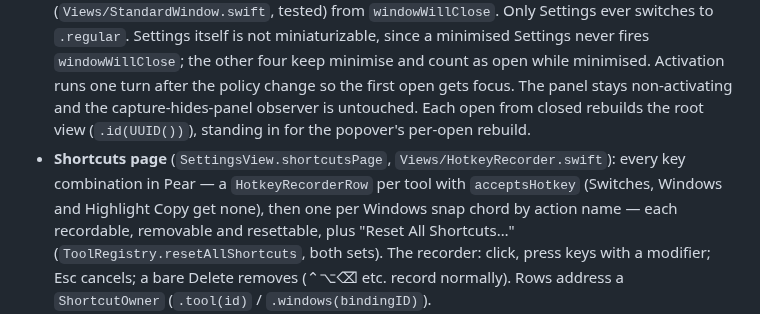
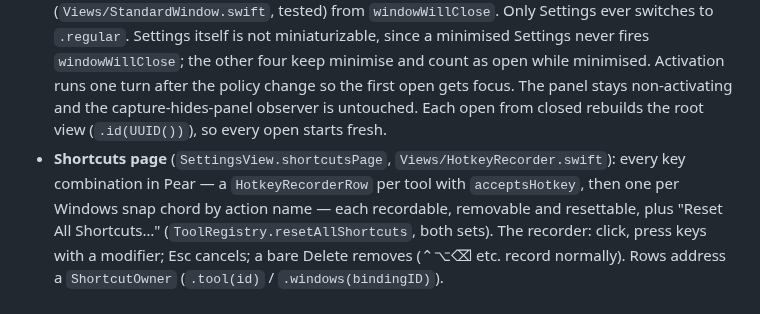
Before and after one commit to RawSalmon69/pear-cli, a Markdown page: companion/AGENTS.md, the part around one of its changes. Drawn GitHub-style.

```diff
--- a/companion/AGENTS.md
+++ b/companion/AGENTS.md
@@ -142,10 +144,10 @@ check: the actions show in the Shortcuts app.
   and count as open while minimised. Activation runs one turn after the policy
   change so the first open gets focus. The panel stays non-activating and the
   capture-hides-panel observer is untouched. Each open from closed rebuilds the
-  root view (`.id(UUID())`), standing in for the popover's per-open rebuild.
+  root view (`.id(UUID())`), so every open starts fresh.
 - **Shortcuts page** (`SettingsView.shortcutsPage`, `Views/HotkeyRecorder.swift`):
   every key combination in Pear — a `HotkeyRecorderRow` per tool with
-  `acceptsHotkey` (Switches, Windows and Highlight Copy get none), then one per
+  `acceptsHotkey`, then one per
   Windows snap chord by action name — each recordable, removable and resettable,
   plus "Reset All Shortcuts…" (`ToolRegistry.resetAllShortcuts`, both sets). The
   recorder: click, press keys with a modifier; Esc cancels; a bare Delete removes
```
Also changed, not shown: other parts of companion/AGENTS.md (+16 -15 lines), AGENTS.md (+1 -1 lines).
